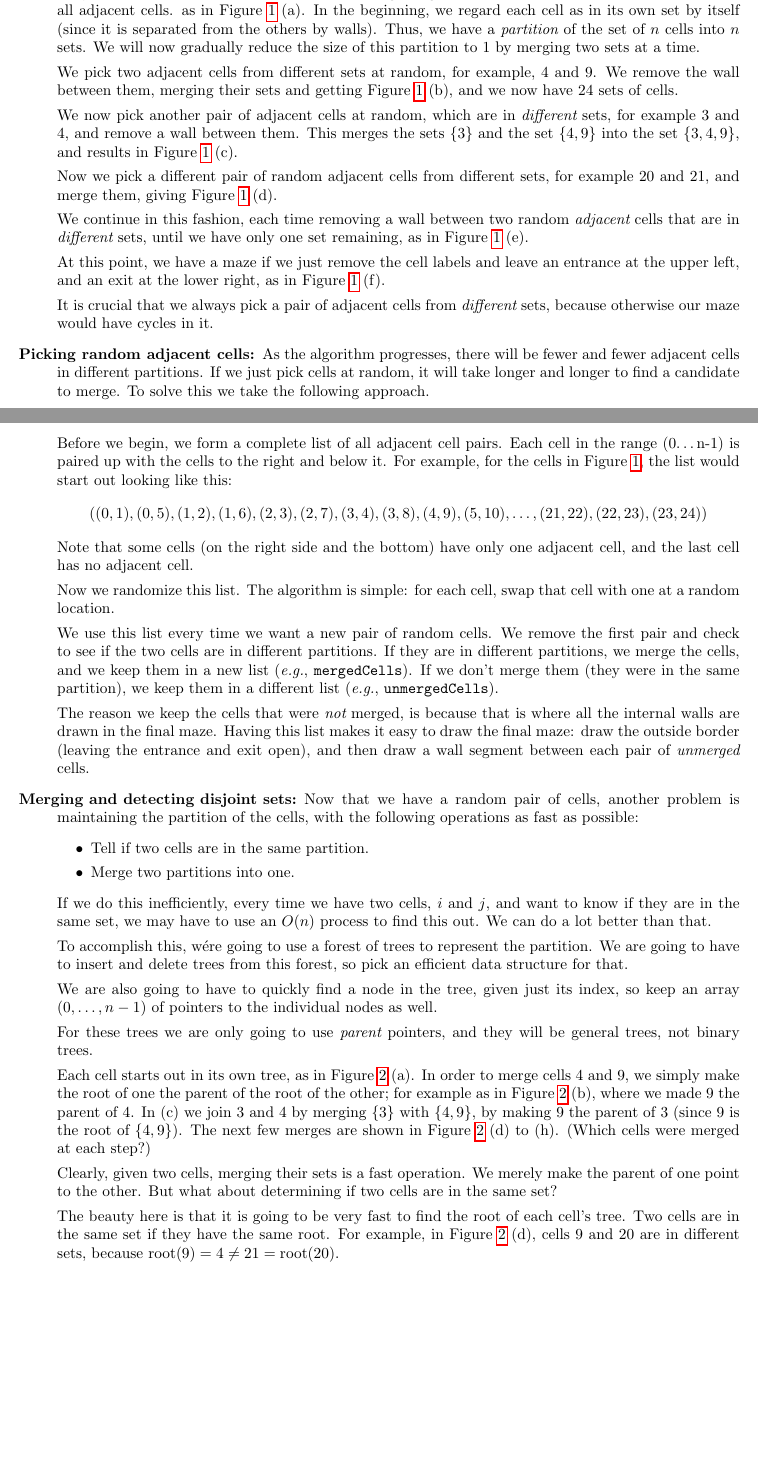
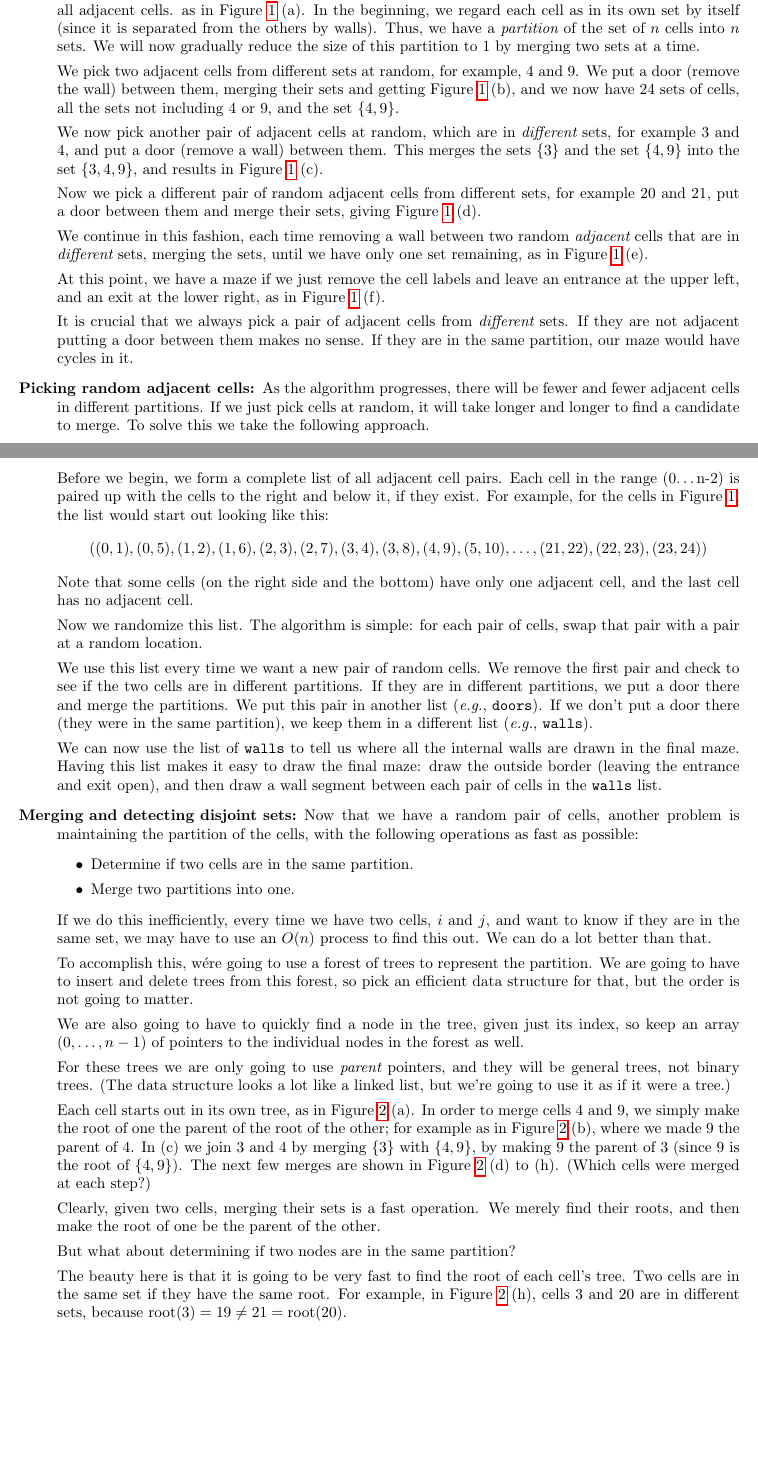
Before and after one commit to geofmatthews/csci241, a LaTeX document (projects/project03/project03.tex): two parts of pages 1 and 2 of 4, joined at a grey line, cut so that both start at the same text, the shorter picture padded with empty space. Compiled offline with pdfLaTeX.

Commit message:
tweaked project 1 and 3

```diff
--- a/projects/project03/project03.tex
+++ b/projects/project03/project03.tex
@@ -59,23 +59,27 @@
   partition to 1 by merging two sets at a time.
 
   We pick two adjacent cells from different sets at random, for
-  example, 4 and 9.  We remove the wall between them, merging their
-  sets and getting Figure \ref{mazefig} (b), and we now have 24 sets
-  of cells.
+  example, 4 and 9.  We put a door (remove the wall) between them,
+  merging their sets and getting Figure \ref{mazefig} (b), and we now
+  have 24 sets of cells, all the sets not including 4 or 9, and the
+  set \set{4,9}.
 
   We now pick another pair of adjacent cells at random, which are in
-  {\em different} sets, for example 3 and 4, and remove a wall between
-  them.  This merges the sets \set{3} and the set \set{4,9} into the
-  set \set{3,4,9}, and results in Figure \ref{mazefig} (c).
+  {\em different} sets, for example 3 and 4, and put a door (remove a
+  wall) between them.  This merges the sets \set{3} and the set
+  \set{4,9} into the set \set{3,4,9}, and results in Figure
+  \ref{mazefig} (c).
 
 
   Now we pick a different pair of random adjacent cells from different
-  sets, for example 20 and 21, and merge them, giving Figure
+  sets, for example 20 and 21, put a door between them and merge their
+  sets, giving Figure
   \ref{mazefig} (d).
 
 
   We continue in this fashion, each time removing a wall between two
-  random {\em adjacent} cells that are in {\em different} sets, until
+  random {\em adjacent} cells that are in {\em different} sets,
+  merging the sets,  until
   we have only one set remaining, as in Figure \ref{mazefig} (e).
 
 
@@ -84,7 +88,9 @@ and leave an entrance at the upper left, and an
 exit at the lower right, as in Figure \ref{mazefig} (f).
 
 It is crucial that we always pick a pair of adjacent cells from {\em
-  different} sets, because otherwise our maze would have cycles in it.
+  different} sets.  If they are not adjacent putting a door between
+them makes no sense.  If they are in the same partition, our maze
+would have cycles in it.
 
 
 \item[Picking random adjacent cells:] As the algorithm progresses,
@@ -93,10 +99,10 @@ It is crucial that we always pick a pair of adjacent cells from {\em
   and longer to find a candidate to merge.  To solve this we take the
   following approach.
 
-  Before we begin, we form a complete list of all adjacent cell
-  pairs.  Each cell in the range (0\ldots n-1) is paired up with the
-  cells to the right and below it.  For example, for the cells in
-  Figure \ref{mazefig}, the list would start out looking like this:
+  Before we begin, we form a complete list of all adjacent cell pairs.
+  Each cell in the range (0\ldots n-2) is paired up with the cells to
+  the right and below it, if they exist.  For example, for the cells
+  in Figure \ref{mazefig}, the list would start out looking like this:
   \[
   ((0,1), (0,5), (1,2), (1,6), (2,3), (2,7), (3,4), (3,8), (4,9),
   (5,10), \ldots, (21,22), (22,23), (23,24) )
@@ -105,23 +111,21 @@ It is crucial that we always pick a pair of adjacent cells from {\em
   one adjacent cell, and the last cell has no adjacent cell.
 
   Now we randomize this list.  The algorithm is simple:  for each
-  cell, swap that cell with one at a random location.
+  pair of cells, swap that pair with a pair at a random location.
 
   We use this list every time we want a new pair of random cells.  We
   remove the first pair and check to see if the two cells are in
-  different partitions.  If they are in different partitions,
-  we merge the cells, and we
-  keep them in a new  list ({\em e.g.}, {\tt mergedCells}).
-  If we don't merge them (they were in the
-  same partition), we keep them in a different list ({\em e.g.}, {\tt
-    unmergedCells}).
+  different partitions.  If they are in different partitions, we put a
+  door there and merge the partitions.  We put this pair in another
+  list ({\em e.g.}, {\tt doors}).  If we don't put a door there (they were
+  in the same partition), we keep them in a different list ({\em
+    e.g.}, {\tt walls}).
 
-  The reason we keep the cells that were {\em not} merged, is because
-  that is where all the internal walls are drawn in the final maze.
-  Having this list makes it easy to draw the final maze: draw the
-  outside border (leaving the entrance and exit open), and then draw a
-  wall segment between each pair of {\em unmerged} cells.
-
+  We can now use the list of {\tt walls} to tell us where all the
+  internal walls are drawn in the final maze.  Having this list makes
+  it easy to draw the final maze: draw the outside border (leaving the
+  entrance and exit open), and then draw a wall segment between each
+  pair of cells in the {\tt walls} list.
 
 \item[Merging  and detecting disjoint sets:]
 
@@ -129,7 +133,7 @@ Now that we have a random pair of cells, another problem is maintaining
 the partition of the cells, with the following operations as fast as
 possible:
   \begin{itemize}
-  \item Tell if two cells are in the same partition.
+  \item Determine if two cells are in the same partition.
     \item Merge two partitions into one.
   \end{itemize}
 
@@ -139,33 +143,37 @@ an $O(n)$ process to find this out.  We can do a lot better than that.
 
   To accomplish this, wére going to use a forest of trees to represent
   the partition.  We are going to have to insert and delete trees from
-  this forest, so pick an efficient data structure for that.
+  this forest, so pick an efficient data structure for that, but the
+  order is not going to matter.
 
   We are also going to have to quickly find a node in the tree, given
   just its index, so keep an array $(0,\ldots,n-1)$ of pointers to the
-  individual nodes as well.
+  individual nodes in the forest as well.
 
 For these trees we are only going to use {\em parent} pointers, and
-they will be general trees, not binary trees.
+they will be general trees, not binary trees.  (The data structure
+looks a lot like a linked list, but we're going to use it as if it
+were a tree.)
 
   Each cell starts out in its own tree, as in Figure \ref{mergesets}
-  (a).  In order to merge cells 4 and 9, we simply make the root of one
-  the parent of the root of the other; for example as in Figure
+  (a).  In order to merge cells 4 and 9, we simply make the root of
+  one the parent of the root of the other; for example as in Figure
   \ref{mergesets} (b), where we made 9 the parent of 4.  In (c) we
-  join 3 and 4 by
-  merging \set{3} with \set{4,9}, by making 9 the parent of 3 (since 9
-  is the root of \set{4,9}).
-  The next few merges are shown in Figure
-  \ref{mergesets} (d) to (h).  (Which cells were merged at each step?)
+  join 3 and 4 by merging \set{3} with \set{4,9}, by making 9 the
+  parent of 3 (since 9 is the root of \set{4,9}).  The next few merges
+  are shown in Figure \ref{mergesets} (d) to (h).  (Which cells were
+  merged at each step?)
 
 Clearly, given two cells, merging their sets is a fast operation.  We
-merely make the parent of one point to the other.  But what about
-determining if two cells are in the same set?
+merely find their roots, and then make the root of one be the parent
+of the other.
+
+But what about determining if two nodes are in the same partition?
 
 The beauty here is that it is going to be very fast to find the root
 of each cell's tree.  Two cells are in the same set if they have the
-same root.  For example, in Figure \ref{mergesets} (d), cells 9 and 20
-are in different sets, because $\mbox{root}(9) = 4 \not =
+same root.  For example, in Figure \ref{mergesets} (h), cells 3 and 20
+are in different sets, because $\mbox{root}(3) = 19 \not =
 21 = \mbox{root}(20) $.
 
 
```
Also changed, not shown: projects/project01/project01.tex (+1 -1 lines), projects/project01/project01.pdf, projects/project03/project03.pdf, 3 other files.
